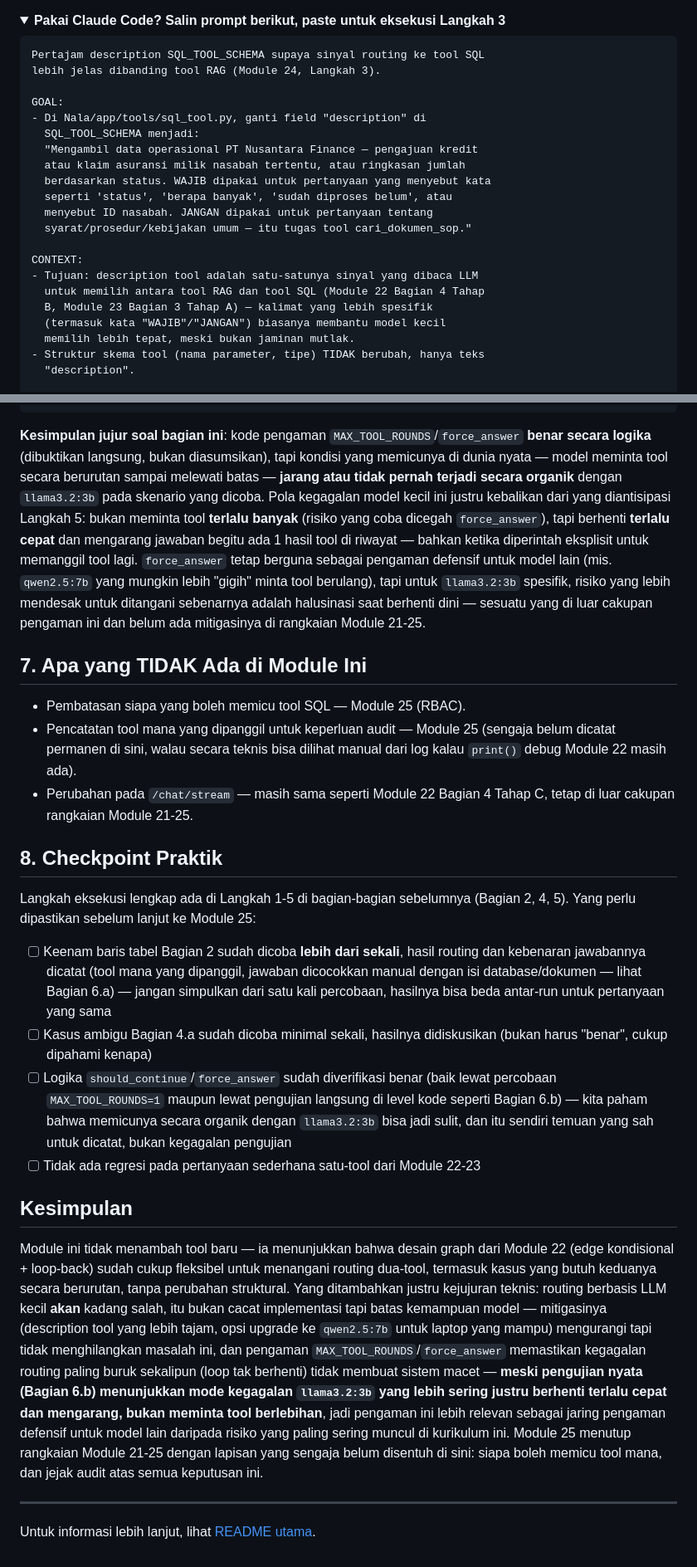
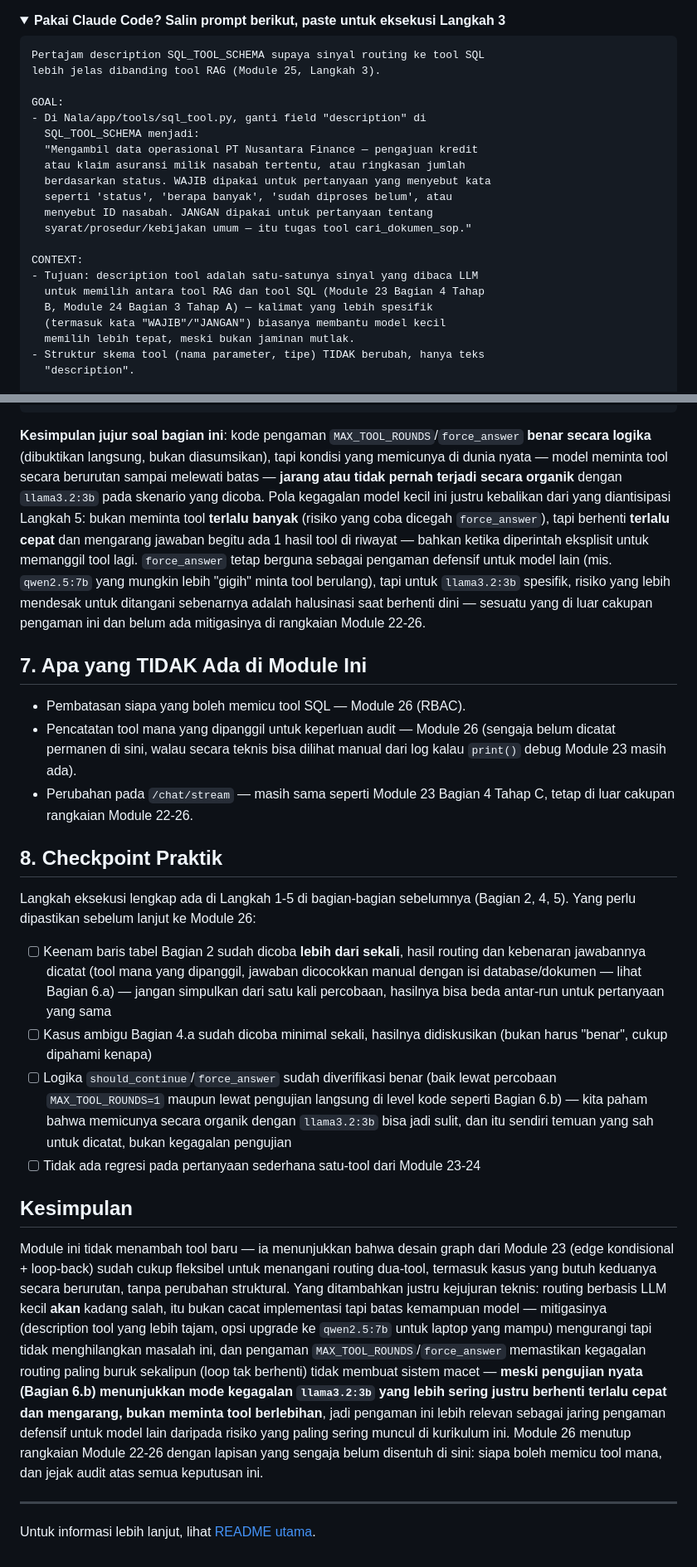
Before and after one commit to githubna-ilham/nala_ai, a Markdown page: Module-25-Routing-RAG-vs-SQL/materi.md, 2 parts joined by grey strips. Shown at 83% size. Rendered like a GitHub page; folded sections open.

Commit message:
Module 25-26 (dulu 24-25): perbaiki H1 title dan semua cross-reference nomor modul setelah pemisahan Module 12/13

````diff
--- a/Module-25-Routing-RAG-vs-SQL/materi.md
+++ b/Module-25-Routing-RAG-vs-SQL/materi.md
@@ -157,7 +157,7 @@ Terapkan perbaikan ini ke `app/tools/sql_tool.py`, lalu `docker compose up --bui
 
 ```
 Pertajam description SQL_TOOL_SCHEMA supaya sinyal routing ke tool SQL
-lebih jelas dibanding tool RAG (Module 24, Langkah 3).
+lebih jelas dibanding tool RAG (Module 25, Langkah 3).
 
 GOAL:
 - Di Nala/app/tools/sql_tool.py, ganti field "description" di
@@ -171,8 +171,8 @@ GOAL:
 
 CONTEXT:
 - Tujuan: description tool adalah satu-satunya sinyal yang dibaca LLM
-  untuk memilih antara tool RAG dan tool SQL (Module 22 Bagian 4 Tahap
-  B, Module 23 Bagian 3 Tahap A) — kalimat yang lebih spesifik
+  untuk memilih antara tool RAG dan tool SQL (Module 23 Bagian 4 Tahap
+  B, Module 24 Bagian 3 Tahap A) — kalimat yang lebih spesifik
   (termasuk kata "WAJIB"/"JANGAN") biasanya membantu model kecil
   memilih lebih tepat, meski bukan jaminan mutlak.
 - Struktur skema tool (nama parameter, tipe) TIDAK berubah, hanya teks
@@ -396,26 +396,26 @@ messages_after_1_round = [
 # → should_continue(...) mengembalikan "force_answer" — TERKONFIRMASI
 ```
 
-**Kesimpulan jujur soal bagian ini**: kode pengaman `MAX_TOOL_ROUNDS`/`force_answer` **benar secara logika** (dibuktikan langsung, bukan diasumsikan), tapi kondisi yang memicunya di dunia nyata — model meminta tool secara berurutan sampai melewati batas — **jarang atau tidak pernah terjadi secara organik** dengan `llama3.2:3b` pada skenario yang dicoba. Pola kegagalan model kecil ini justru kebalikan dari yang diantisipasi Langkah 5: bukan meminta tool **terlalu banyak** (risiko yang coba dicegah `force_answer`), tapi berhenti **terlalu cepat** dan mengarang jawaban begitu ada 1 hasil tool di riwayat — bahkan ketika diperintah eksplisit untuk memanggil tool lagi. `force_answer` tetap berguna sebagai pengaman defensif untuk model lain (mis. `qwen2.5:7b` yang mungkin lebih "gigih" minta tool berulang), tapi untuk `llama3.2:3b` spesifik, risiko yang lebih mendesak untuk ditangani sebenarnya adalah halusinasi saat berhenti dini — sesuatu yang di luar cakupan pengaman ini dan belum ada mitigasinya di rangkaian Module 21-25.
+**Kesimpulan jujur soal bagian ini**: kode pengaman `MAX_TOOL_ROUNDS`/`force_answer` **benar secara logika** (dibuktikan langsung, bukan diasumsikan), tapi kondisi yang memicunya di dunia nyata — model meminta tool secara berurutan sampai melewati batas — **jarang atau tidak pernah terjadi secara organik** dengan `llama3.2:3b` pada skenario yang dicoba. Pola kegagalan model kecil ini justru kebalikan dari yang diantisipasi Langkah 5: bukan meminta tool **terlalu banyak** (risiko yang coba dicegah `force_answer`), tapi berhenti **terlalu cepat** dan mengarang jawaban begitu ada 1 hasil tool di riwayat — bahkan ketika diperintah eksplisit untuk memanggil tool lagi. `force_answer` tetap berguna sebagai pengaman defensif untuk model lain (mis. `qwen2.5:7b` yang mungkin lebih "gigih" minta tool berulang), tapi untuk `llama3.2:3b` spesifik, risiko yang lebih mendesak untuk ditangani sebenarnya adalah halusinasi saat berhenti dini — sesuatu yang di luar cakupan pengaman ini dan belum ada mitigasinya di rangkaian Module 22-26.
 
 ## 7. Apa yang TIDAK Ada di Module Ini
 
-- Pembatasan siapa yang boleh memicu tool SQL — Module 25 (RBAC).
-- Pencatatan tool mana yang dipanggil untuk keperluan audit — Module 25 (sengaja belum dicatat permanen di sini, walau secara teknis bisa dilihat manual dari log kalau `print()` debug Module 22 masih ada).
-- Perubahan pada `/chat/stream` — masih sama seperti Module 22 Bagian 4 Tahap C, tetap di luar cakupan rangkaian Module 21-25.
+- Pembatasan siapa yang boleh memicu tool SQL — Module 26 (RBAC).
+- Pencatatan tool mana yang dipanggil untuk keperluan audit — Module 26 (sengaja belum dicatat permanen di sini, walau secara teknis bisa dilihat manual dari log kalau `print()` debug Module 23 masih ada).
+- Perubahan pada `/chat/stream` — masih sama seperti Module 23 Bagian 4 Tahap C, tetap di luar cakupan rangkaian Module 22-26.
 
 ## 8. Checkpoint Praktik
 
-Langkah eksekusi lengkap ada di Langkah 1-5 di bagian-bagian sebelumnya (Bagian 2, 4, 5). Yang perlu dipastikan sebelum lanjut ke Module 25:
+Langkah eksekusi lengkap ada di Langkah 1-5 di bagian-bagian sebelumnya (Bagian 2, 4, 5). Yang perlu dipastikan sebelum lanjut ke Module 26:
 
 - [ ] Keenam baris tabel Bagian 2 sudah dicoba **lebih dari sekali**, hasil routing dan kebenaran jawabannya dicatat (tool mana yang dipanggil, jawaban dicocokkan manual dengan isi database/dokumen — lihat Bagian 6.a) — jangan simpulkan dari satu kali percobaan, hasilnya bisa beda antar-run untuk pertanyaan yang sama
 - [ ] Kasus ambigu Bagian 4.a sudah dicoba minimal sekali, hasilnya didiskusikan (bukan harus "benar", cukup dipahami kenapa)
 - [ ] Logika `should_continue`/`force_answer` sudah diverifikasi benar (baik lewat percobaan `MAX_TOOL_ROUNDS=1` maupun lewat pengujian langsung di level kode seperti Bagian 6.b) — kita paham bahwa memicunya secara organik dengan `llama3.2:3b` bisa jadi sulit, dan itu sendiri temuan yang sah untuk dicatat, bukan kegagalan pengujian
-- [ ] Tidak ada regresi pada pertanyaan sederhana satu-tool dari Module 22-23
+- [ ] Tidak ada regresi pada pertanyaan sederhana satu-tool dari Module 23-24
 
 ## Kesimpulan
 
-Module ini tidak menambah tool baru — ia menunjukkan bahwa desain graph dari Module 22 (edge kondisional + loop-back) sudah cukup fleksibel untuk menangani routing dua-tool, termasuk kasus yang butuh keduanya secara berurutan, tanpa perubahan struktural. Yang ditambahkan justru kejujuran teknis: routing berbasis LLM kecil **akan** kadang salah, itu bukan cacat implementasi tapi batas kemampuan model — mitigasinya (description tool yang lebih tajam, opsi upgrade ke `qwen2.5:7b` untuk laptop yang mampu) mengurangi tapi tidak menghilangkan masalah ini, dan pengaman `MAX_TOOL_ROUNDS`/`force_answer` memastikan kegagalan routing paling buruk sekalipun (loop tak berhenti) tidak membuat sistem macet — **meski pengujian nyata (Bagian 6.b) menunjukkan mode kegagalan `llama3.2:3b` yang lebih sering justru berhenti terlalu cepat dan mengarang, bukan meminta tool berlebihan**, jadi pengaman ini lebih relevan sebagai jaring pengaman defensif untuk model lain daripada risiko yang paling sering muncul di kurikulum ini. Module 25 menutup rangkaian Module 21-25 dengan lapisan yang sengaja belum disentuh di sini: siapa boleh memicu tool mana, dan jejak audit atas semua keputusan ini.
+Module ini tidak menambah tool baru — ia menunjukkan bahwa desain graph dari Module 23 (edge kondisional + loop-back) sudah cukup fleksibel untuk menangani routing dua-tool, termasuk kasus yang butuh keduanya secara berurutan, tanpa perubahan struktural. Yang ditambahkan justru kejujuran teknis: routing berbasis LLM kecil **akan** kadang salah, itu bukan cacat implementasi tapi batas kemampuan model — mitigasinya (description tool yang lebih tajam, opsi upgrade ke `qwen2.5:7b` untuk laptop yang mampu) mengurangi tapi tidak menghilangkan masalah ini, dan pengaman `MAX_TOOL_ROUNDS`/`force_answer` memastikan kegagalan routing paling buruk sekalipun (loop tak berhenti) tidak membuat sistem macet — **meski pengujian nyata (Bagian 6.b) menunjukkan mode kegagalan `llama3.2:3b` yang lebih sering justru berhenti terlalu cepat dan mengarang, bukan meminta tool berlebihan**, jadi pengaman ini lebih relevan sebagai jaring pengaman defensif untuk model lain daripada risiko yang paling sering muncul di kurikulum ini. Module 26 menutup rangkaian Module 22-26 dengan lapisan yang sengaja belum disentuh di sini: siapa boleh memicu tool mana, dan jejak audit atas semua keputusan ini.
 
 ---
 
````
Also changed, not shown: other parts of Module-25-Routing-RAG-vs-SQL/materi.md (+23 -23 lines), Module-26-RBAC-Audit-Logging/materi.md (+45 -45 lines).
